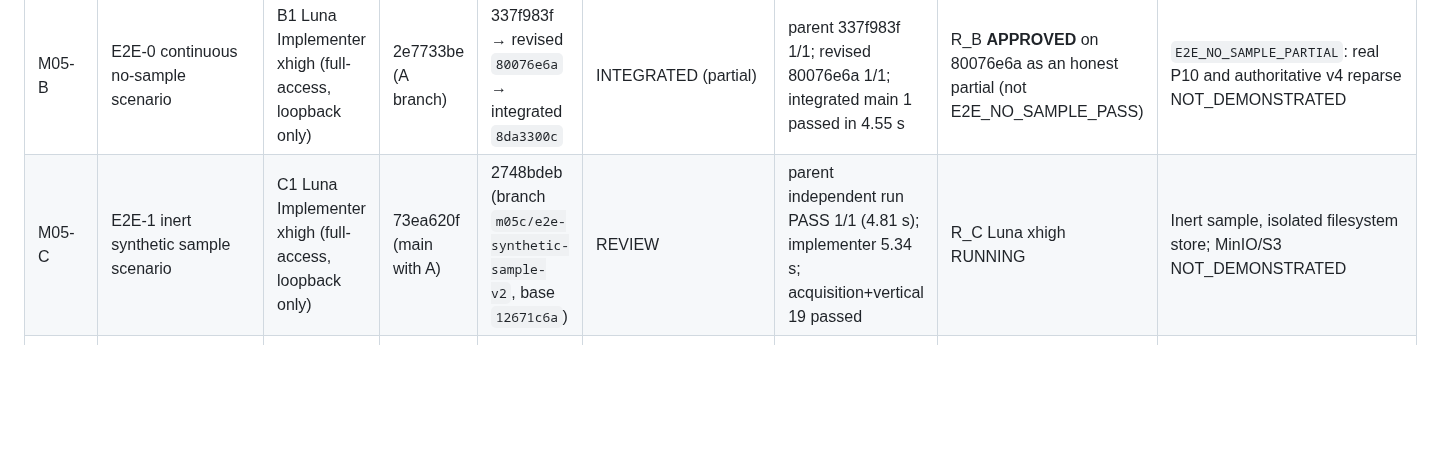
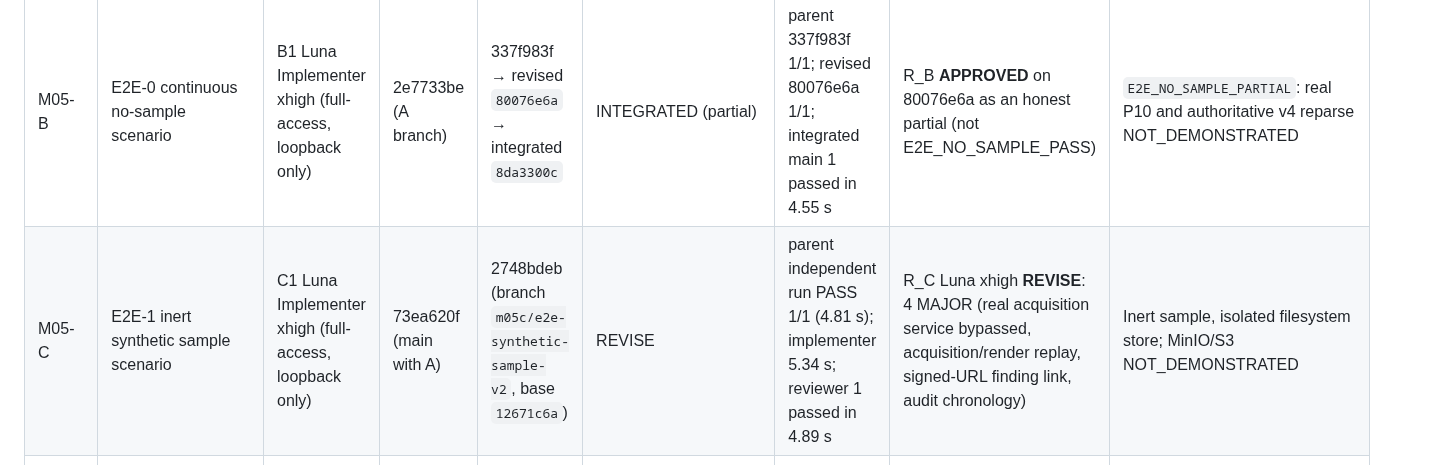
Before and after one commit to m413w4r3/AutoWork, a Markdown page: docs/mission05-phase3/LOT_REGISTRY.md, the part around the change. GitHub-like rendering; blank space fills up the shorter version.

Commit message:
docs(mission05): record the M05-C REVISE findings
Co-Authored-By: Claude Code <noreply@anthropic.com>

```diff
--- a/docs/mission05-phase3/LOT_REGISTRY.md
+++ b/docs/mission05-phase3/LOT_REGISTRY.md
@@ -35,7 +35,7 @@ R1's map; D after B+C. A's application files are never touched by B/C/D.
 | M05-R0 | Map E2E-0 seams/gaps, no edits | R0 Luna Audit xhigh | 55fba67d | 0db6a904 (read-only) | DONE — report in `_work/R0_E2E0_MAP.md` | no repo test run in agent sandbox (loopback denied); parent baseline run PASS | n/a | Found existing vertical test acquires a sample; context/advisor/audit/PDF/restart absent from one journey |
 | M05-R1 | Map E2E-1 sample/storage/D7 gaps, no edits | R1 Luna Audit xhigh | 55fba67d | 0db6a904 (read-only) | DONE — report in `_work/R1_E2E1_MAP.md` | no repo test run in agent sandbox (loopback denied); parent acquisition run PASS 6/6 | n/a | Filesystem blob store is the existing isolated test store; MinIO test-only isolatable but unproven; D7 matrix exists at unit level only |
 | M05-B | E2E-0 continuous no-sample scenario | B1 Luna Implementer xhigh (full-access, loopback only) | 2e7733be (A branch) | 337f983f → revised `80076e6a` → integrated `8da3300c` | INTEGRATED (partial) | parent 337f983f 1/1; revised 80076e6a 1/1; integrated main 1 passed in 4.55 s | R_B **APPROVED** on 80076e6a as an honest partial (not E2E_NO_SAMPLE_PASS) | `E2E_NO_SAMPLE_PARTIAL`: real P10 and authoritative v4 reparse NOT_DEMONSTRATED | **V3 contradiction**: real P10 service requires origin Samples, impossible in E2E-0 no-sample; v4 reparse needs a v4-parsed archive while the authoritative path archives v2/v3. Driver labels both NOT_DEMONSTRATED. |
-| M05-C | E2E-1 inert synthetic sample scenario | C1 Luna Implementer xhigh (full-access, loopback only) | 73ea620f (main with A) | 2748bdeb (branch `m05c/e2e-synthetic-sample-v2`, base `12671c6a`) | REVIEW | parent independent run PASS 1/1 (4.81 s); implementer 5.34 s; acquisition+vertical 19 passed | R_C Luna xhigh RUNNING | Inert sample, isolated filesystem store; MinIO/S3 NOT_DEMONSTRATED |
+| M05-C | E2E-1 inert synthetic sample scenario | C1 Luna Implementer xhigh (full-access, loopback only) | 73ea620f (main with A) | 2748bdeb (branch `m05c/e2e-synthetic-sample-v2`, base `12671c6a`) | REVISE | parent independent run PASS 1/1 (4.81 s); implementer 5.34 s; reviewer 1 passed in 4.89 s | R_C Luna xhigh **REVISE**: 4 MAJOR (real acquisition service bypassed, acquisition/render replay, signed-URL finding link, audit chronology) | Inert sample, isolated filesystem store; MinIO/S3 NOT_DEMONSTRATED |
 | M05-F | Fix Advisor missing-ref UnboundLocalError -> typed refusal | F1 Luna Implementer xhigh | 7c549ec3 | a1b356c6 → integrated `12671c6a` | INTEGRATED | integrated main: 241 advisor tests passed; anti-slop SHA unchanged | R_F Luna xhigh **APPROVED** (2 MINOR, no blocker) | Unblocked C | Unblocks M05-C; no byte change |
 | M05-D | Adversarial replay, regression gates, cross-review | D1 Luna Implementer high + reviewer xhigh | C-integrated | — | PLANNED | — | R_D xhigh, not B/C implementers | Depends B+C |
 
```
